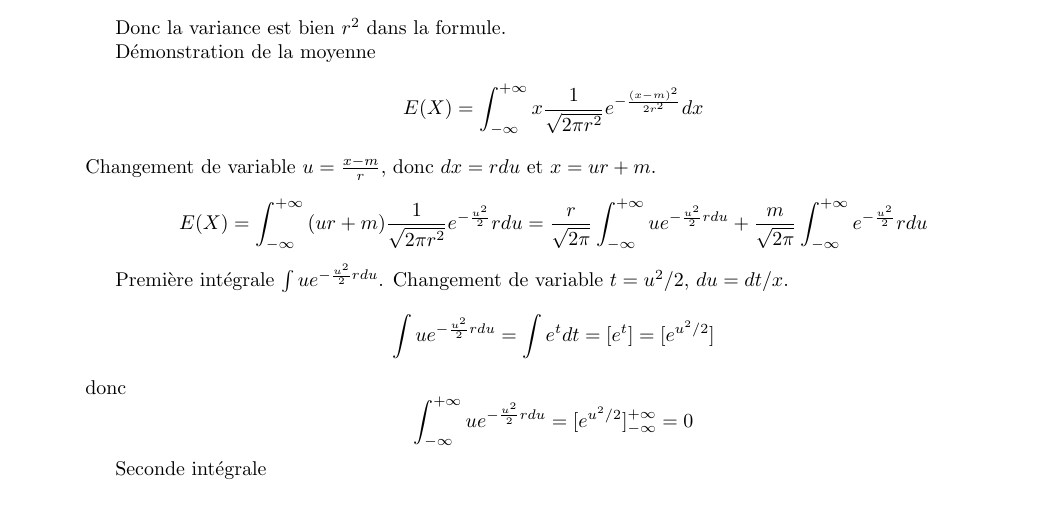
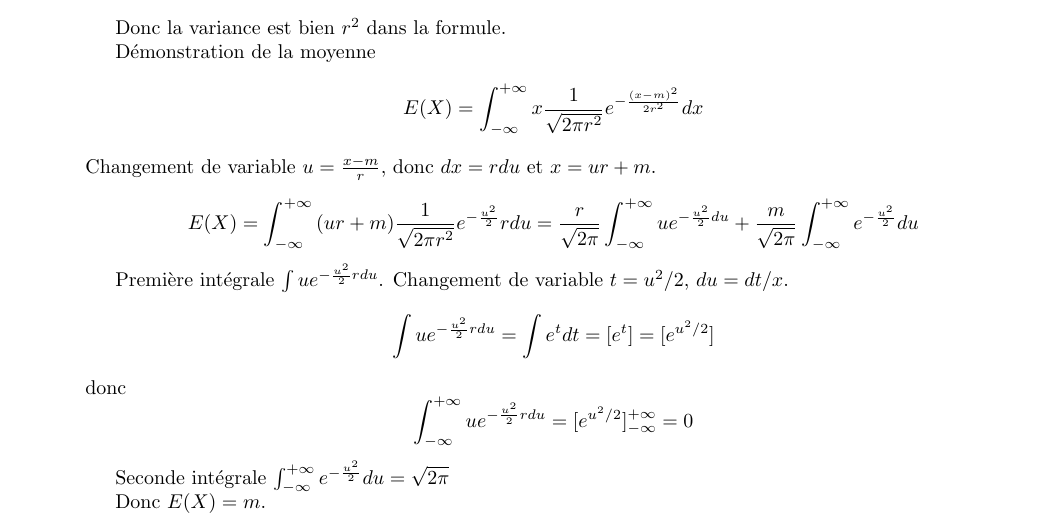
Before and after one commit to PAYRAULT/MPI, a LaTeX book (MEU303 - Proba/Exam/exo_LN.tex): part of page 2 of 2, cut so that both start at the same text. Compiled offline with pdfLaTeX.

Commit message:
MEU303, exo_LN moyenne fin

```diff
--- a/MEU303 - Proba/Exam/exo_LN.tex
+++ b/MEU303 - Proba/Exam/exo_LN.tex
@@ -114,7 +114,7 @@ Changement de variable $u = \frac{x-m}{r}$, donc $dx = rdu$ et $x=ur+m$.
 
 $$
 E(X) = \int_{-\infty}^{+\infty}{(ur+m) \frac{1}{\sqrt{2\pi r^2}} e^{-\frac{u^2}{2}} rdu} =
-\frac{r}{\sqrt{2\pi}} \int_{-\infty}^{+\infty}{u e^{-\frac{u^2}{2} rdu}}  + \frac{m}{\sqrt{2\pi}} \int_{-\infty}^{+\infty}{e^{-\frac{u^2}{2}} r du}
+\frac{r}{\sqrt{2\pi}} \int_{-\infty}^{+\infty}{u e^{-\frac{u^2}{2} du}}  + \frac{m}{\sqrt{2\pi}} \int_{-\infty}^{+\infty}{e^{-\frac{u^2}{2}} du}
 $$
 
 Premi\`ere int\'egrale $\int{u e^{-\frac{u^2}{2} rdu}}$. Changement de variable $t = u^2/2$, $du = dt/x$.
@@ -126,7 +126,8 @@ $$
 \int_{-\infty}^{+\infty}{u e^{-\frac{u^2}{2} rdu}} = [e^{u^2/2}]_{-\infty}^{+\infty} = 0
 $$
 
-Seconde int\'egrale
+Seconde int\'egrale $\int_{-\infty}^{+\infty}{e^{-\frac{u^2}{2}} du} = \sqrt{2\pi}$
 
+Donc $E(X) = m$.
 
 \end{document}
```
Also changed, not shown: MEU303 - Proba/Exam/exo_LN.pdf.
